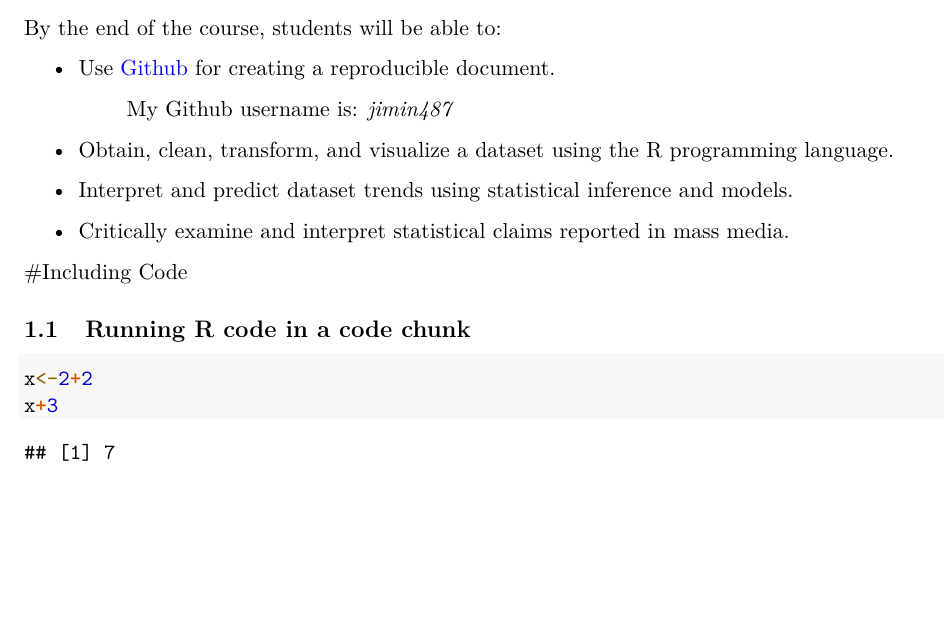
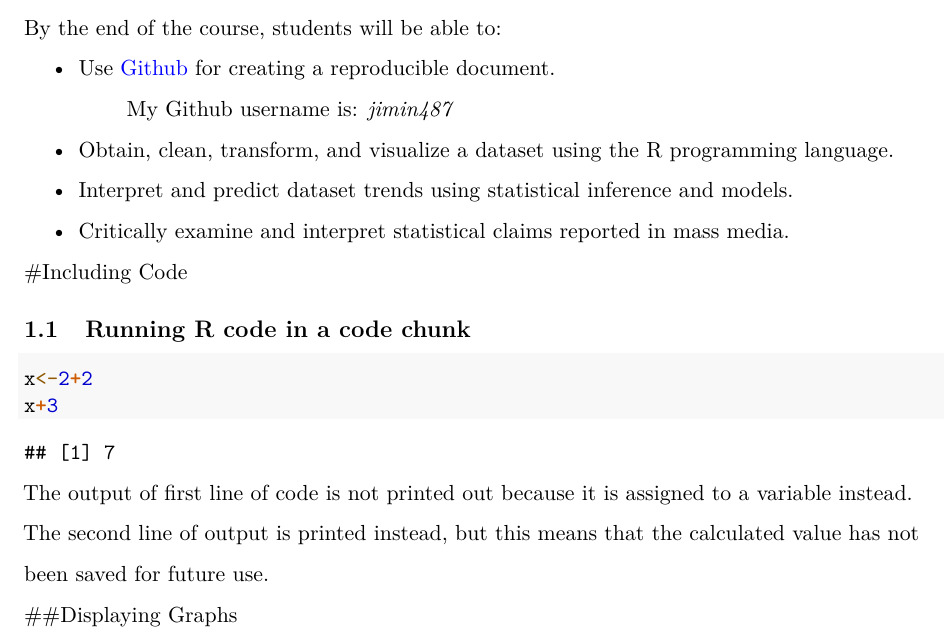
Before and after one commit to MK-SP22-CDS101/assignment01-jimin487, an R Markdown document (rmarkdown_practice.Rmd): part of the page, cut so that both start at the same text, the shorter picture padded with empty space. Rendered offline with R 4.5, knitr and Pandoc, then LaTeX, with nearby package versions.

Commit message:
add display

````diff
--- a/rmarkdown_practice.Rmd
+++ b/rmarkdown_practice.Rmd
@@ -53,3 +53,11 @@ By the end of the course, students will be able to:
 x<-2+2
 x+3
 ```
+
+The output of first line of code is not printed out because it is assigned to a variable instead.
+
+The second line of output is printed instead, but this means that the calculated value has not
+
+been saved for future use.
+
+##Displaying Graphs
````
